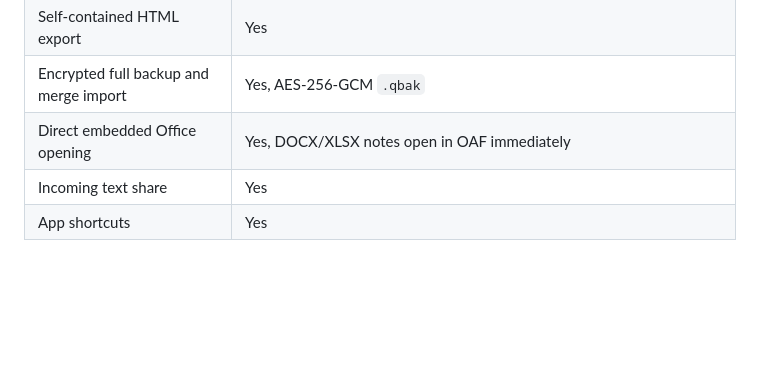
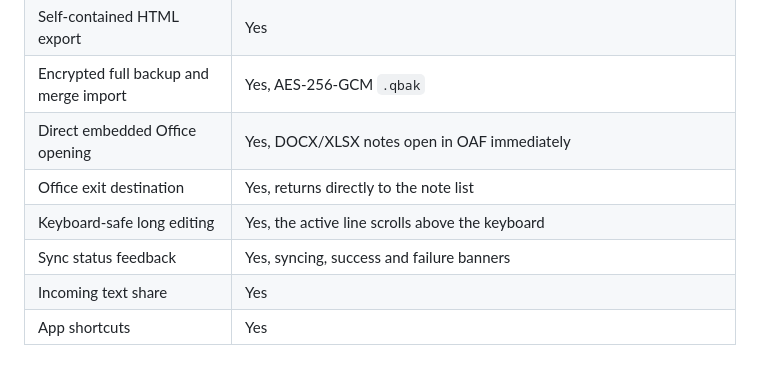
Before and after one commit to zzg341125/bijiruanjian, a Markdown page: docs/FEATURE_PARITY.md, the part around the change. Drawn GitHub-style; blank space fills up the shorter version.

```diff
--- a/docs/FEATURE_PARITY.md
+++ b/docs/FEATURE_PARITY.md
@@ -38,6 +38,9 @@ account services or paid backend behavior.
 | Self-contained HTML export | Yes |
 | Encrypted full backup and merge import | Yes, AES-256-GCM `.qbak` |
 | Direct embedded Office opening | Yes, DOCX/XLSX notes open in OAF immediately |
+| Office exit destination | Yes, returns directly to the note list |
+| Keyboard-safe long editing | Yes, the active line scrolls above the keyboard |
+| Sync status feedback | Yes, syncing, success and failure banners |
 | Incoming text share | Yes |
 | App shortcuts | Yes |
 
```
Also changed, not shown: README.md (+6 -4 lines), docs/TESTING.md (+8 -5 lines), docs/screenshot-quyang-home.jpg (added), docs/screenshot-quyang-home.png (deleted), 7 other files.
